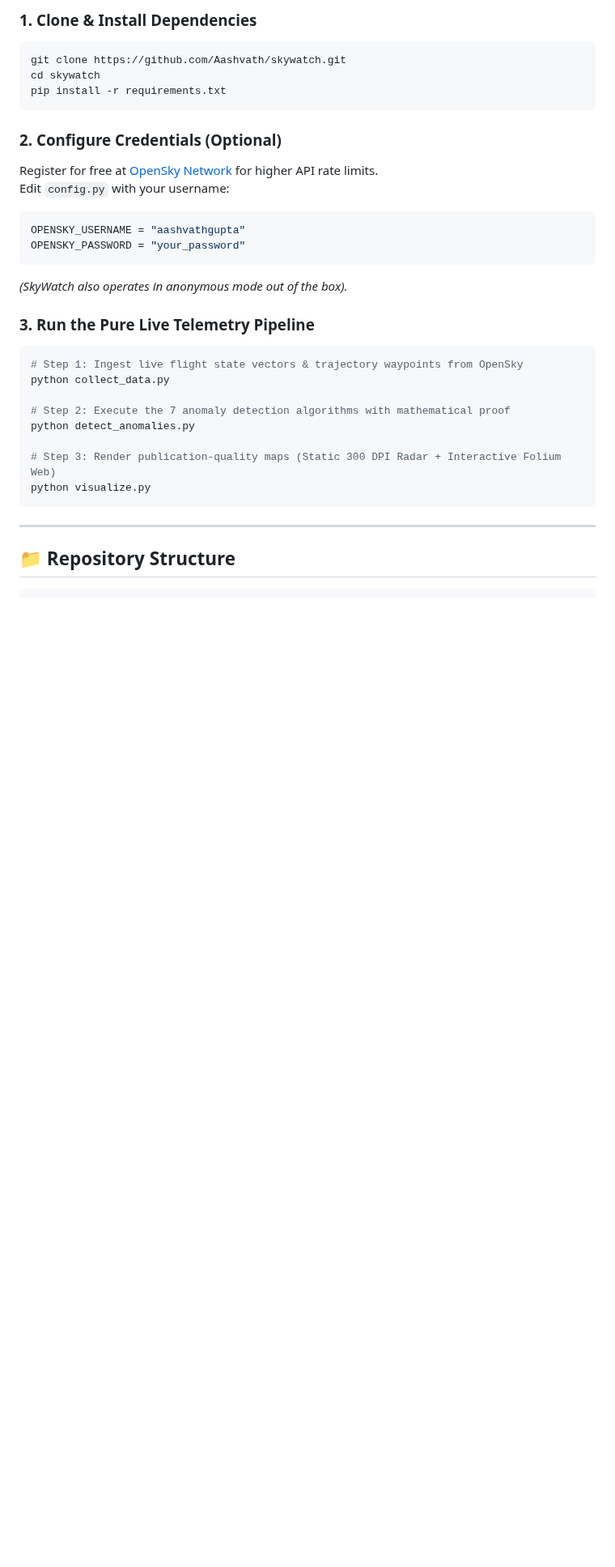
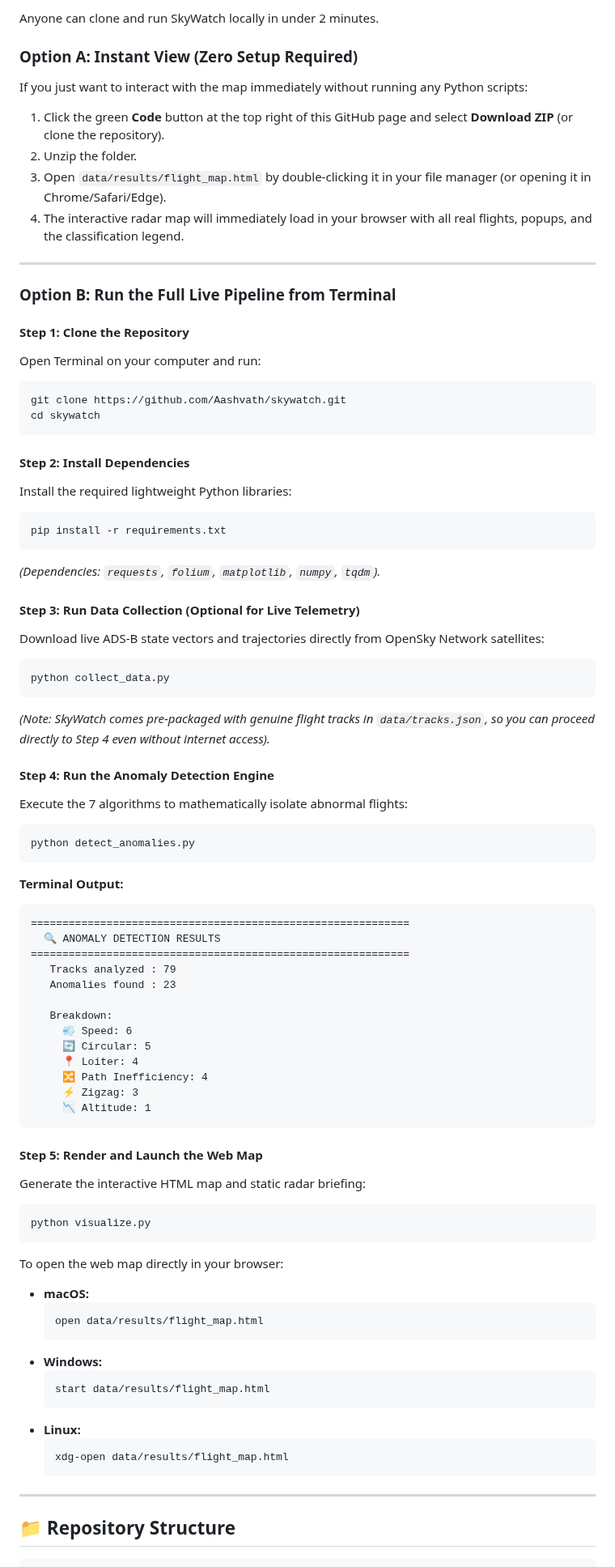
Before and after one commit to Aashvath/skywatch, a Markdown page: README.md, the part around one of its changes. Shown at 81% size. GitHub-like rendering; blank space fills up the shorter version.

Commit message:
Update README with dual visual outputs, step-by-step instructions, and updated book link

````diff
--- a/README.md
+++ b/README.md
@@ -39,32 +49,78 @@ SkyWatch processes each flight trajectory through seven independent mathematical
 
-### 1. Clone & Install Dependencies
+Anyone can clone and run SkyWatch locally in under 2 minutes.
+
+### Option A: Instant View (Zero Setup Required)
+If you just want to interact with the map immediately without running any Python scripts:
+1. Click the green **Code** button at the top right of this GitHub page and select **Download ZIP** (or clone the repository).
+2. Unzip the folder.
+3. Open `data/results/flight_map.html` by double-clicking it in your file manager (or opening it in Chrome/Safari/Edge).
+4. The interactive radar map will immediately load in your browser with all real flights, popups, and the classification legend.
+
+---
+
+### Option B: Run the Full Live Pipeline from Terminal
+
+#### Step 1: Clone the Repository
+Open Terminal on your computer and run:
 ```bash
 git clone https://github.com/Aashvath/skywatch.git
 cd skywatch
+```
+
+#### Step 2: Install Dependencies
+Install the required lightweight Python libraries:
+```bash
 pip install -r requirements.txt
 ```
+*(Dependencies: `requests`, `folium`, `matplotlib`, `numpy`, `tqdm`).*
 
-### 2. Configure Credentials (Optional)
-Register for free at [OpenSky Network](https://opensky-network.org/) for higher API rate limits.
-Edit `config.py` with your username:
-```python
-OPENSKY_USERNAME = "aashvathgupta"
-OPENSKY_PASSWORD = "your_password"
+#### Step 3: Run Data Collection (Optional for Live Telemetry)
+Download live ADS-B state vectors and trajectories directly from OpenSky Network satellites:
+```bash
+python collect_data.py
 ```
-*(SkyWatch also operates in anonymous mode out of the box).*
+*(Note: SkyWatch comes pre-packaged with genuine flight tracks in `data/tracks.json`, so you can proceed directly to Step 4 even without internet access).*
 
-### 3. Run the Pure Live Telemetry Pipeline
+#### Step 4: Run the Anomaly Detection Engine
+Execute the 7 algorithms to mathematically isolate abnormal flights:
+```bash
+python detect_anomalies.py
+```
+**Terminal Output:**
+```text
+============================================================
+  🔍 ANOMALY DETECTION RESULTS
+============================================================
+   Tracks analyzed : 79
+   Anomalies found : 23
 
+   Breakdown:
+     💨 Speed: 6
+     🔄 Circular: 5
+     📍 Loiter: 4
+     🔀 Path Inefficiency: 4
+     ⚡ Zigzag: 3
+     📉 Altitude: 1
+```
+
+#### Step 5: Render and Launch the Web Map
+Generate the interactive HTML map and static radar briefing:
 ```bash
-# Step 1: Ingest live flight state vectors & trajectory waypoints from OpenSky
-python collect_data.py
-
-# Step 2: Execute the 7 anomaly detection algorithms with mathematical proof
-python detect_anomalies.py
-
-# Step 3: Render publication-quality maps (Static 300 DPI Radar + Interactive Folium Web)
 python visualize.py
 ```
+To open the web map directly in your browser:
+* **macOS:**
+  ```bash
+  open data/results/flight_map.html
+  ```
+* **Windows:**
+  ```cmd
+  start data/results/flight_map.html
+  ```
+* **Linux:**
+  ```bash
+  xdg-open data/results/flight_map.html
+  ```
 
 ---
 
````
Also changed, not shown: other parts of README.md (+39 -28 lines), data/results/web_map.png (added).
